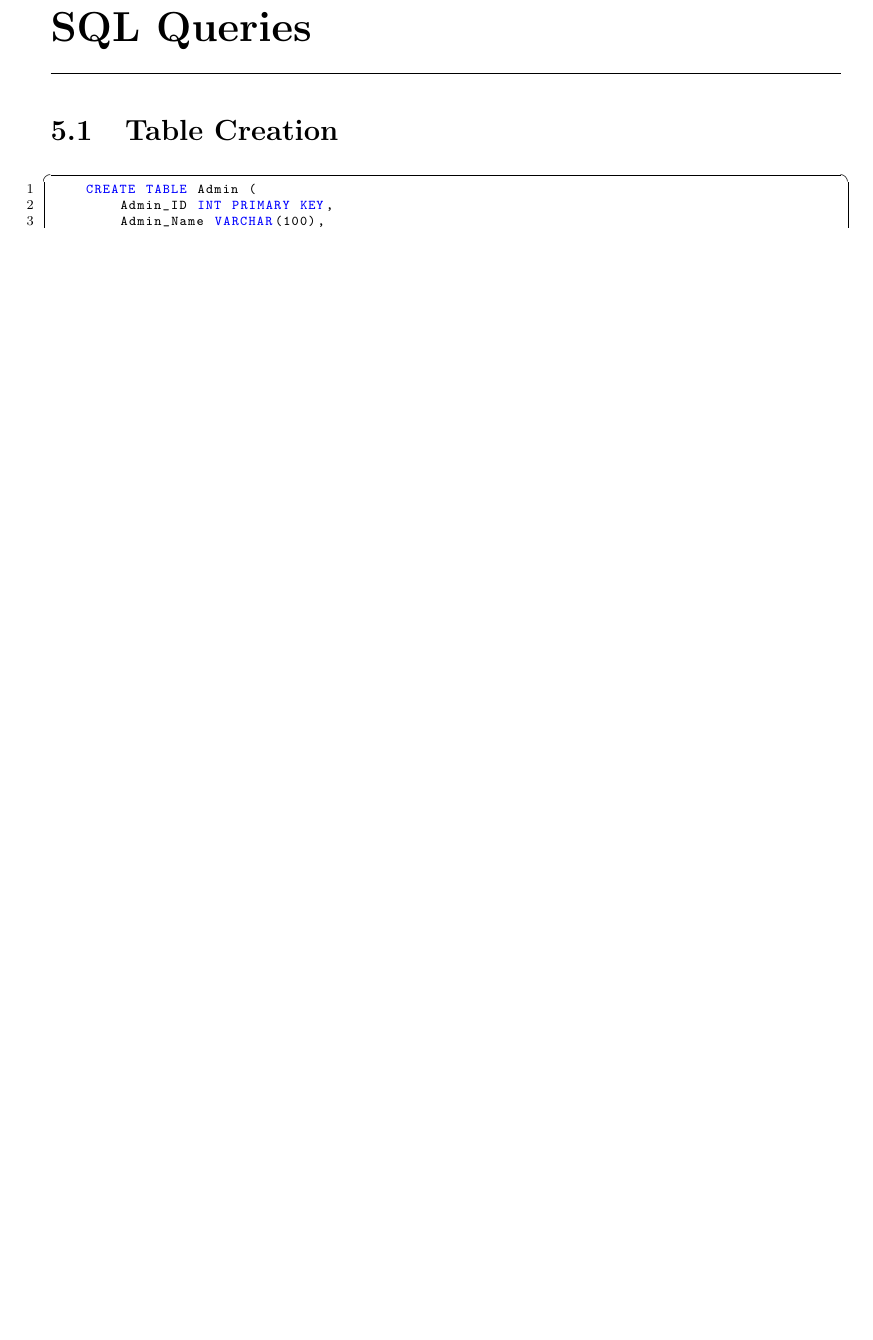
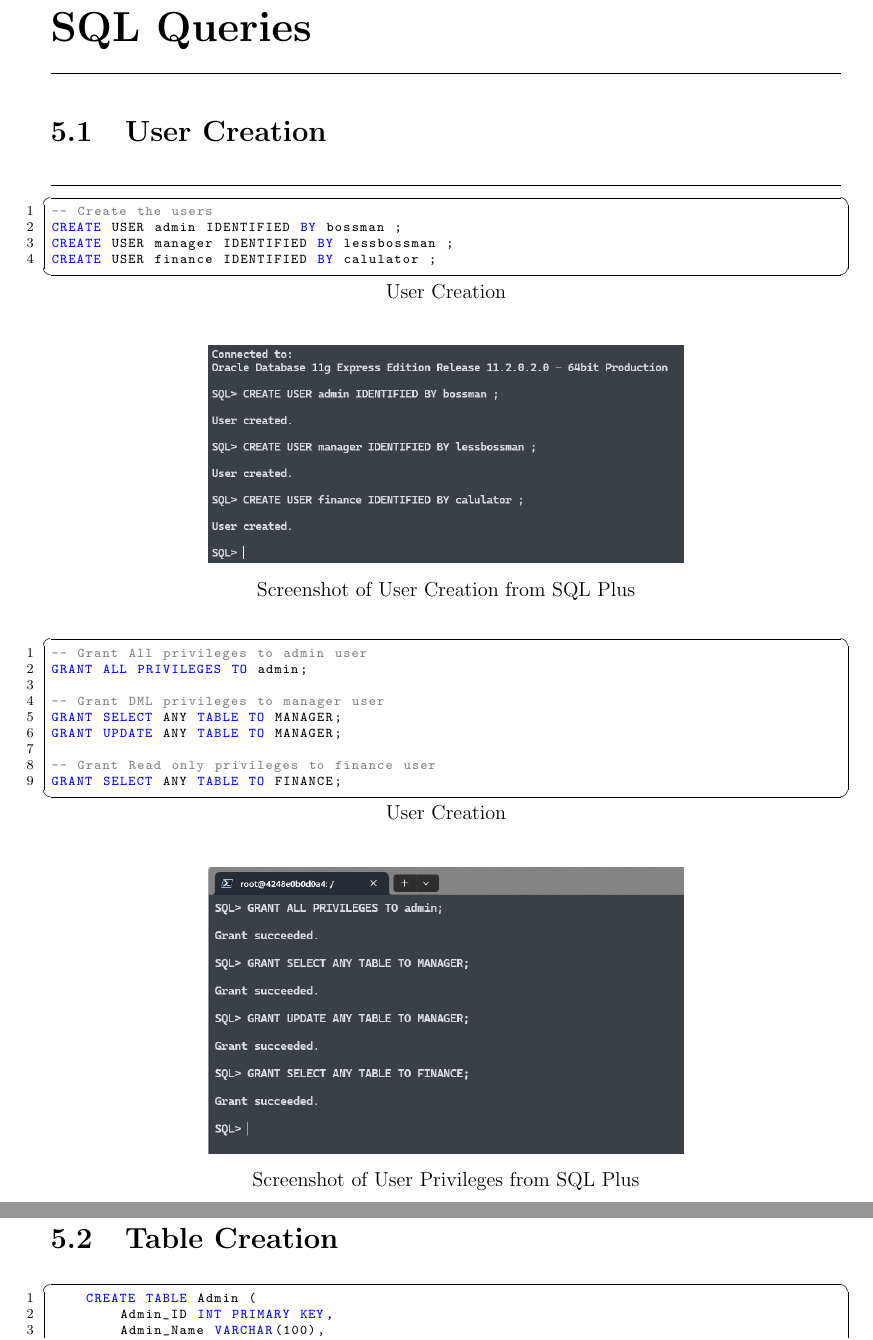
Before and after one commit to b14ck0ps/ADMS-Project-Report, a LaTeX thesis (report.tex, which reads Chapter 5/Sql-Query.tex, Chapter 5/user-creation.tex, sqlSyntex.sty): part of page 35 of 71 before the commit and two parts of pages 35 and 36 of 72 after it, the two joined at a grey line, cut so that both start at the same text, the shorter picture padded with empty space. Compiled offline with pdfLaTeX.

Commit message:
user creation

```diff
--- a/Chapter 5/Sql-Query.tex
+++ b/Chapter 5/Sql-Query.tex
@@ -1,6 +1,7 @@
 \chapter{SQL Queries}
 \hrulefill
 
+\input{Chapter 5/user-creation.tex}
 \input{Chapter 5/Table-cration.tex}
 \input{Chapter 5/Table-sequence.tex}
 \input{Chapter 5/Table-Index.tex}
--- /dev/null
+++ b/Chapter 5/user-creation.tex
@@ -0,0 +1,34 @@
+\section{User Creation}
+\hrulefill
+
+\begin{lstlisting}[caption={User Creation}, label={lst:user_cration}]
+-- Create the users
+CREATE USER admin IDENTIFIED BY bossman ;
+CREATE USER manager IDENTIFIED BY lessbossman ;
+CREATE USER finance IDENTIFIED BY calulator ;
+\end{lstlisting}
+\begin{figure}[H]
+    \centering
+    \includegraphics[width=0.6\textwidth]{images/user/creation.png}
+    \caption{Screenshot of User Creation from SQL Plus}
+\end{figure}
+
+\begin{lstlisting}[caption={User Creation}, label={lst:user_cration}]
+-- Grant All privileges to admin user
+GRANT ALL PRIVILEGES TO admin;
+
+-- Grant DML privileges to manager user
+GRANT SELECT ANY TABLE TO MANAGER;
+GRANT UPDATE ANY TABLE TO MANAGER;
+
+-- Grant Read only privileges to finance user
+GRANT SELECT ANY TABLE TO FINANCE;
+\end{lstlisting}
+
+\begin{figure}[H]
+    \centering
+    \includegraphics[width=0.6\textwidth]{images/user/prev.png}
+    \caption{Screenshot of User Privileges from SQL Plus}
+\end{figure}
+
+\clearpage
--- a/sqlSyntex.sty
+++ b/sqlSyntex.sty
@@ -4,7 +4,7 @@
 \lstdefinelanguage{SQL}{
   keywords={SELECT, FROM, WHERE, GROUP, BY, HAVING, ORDER, JOIN, ON, AS, AND, OR, NOT, NULL, INSERT, INTO, VALUES, UPDATE, SET, DELETE, FROM, CREATE, TABLE, SEQUENCE,VARCHAR ,REFERENCES,FOREIGN, KEY, INT, PRIMARY, DATE, DECIMAL, UNIQUE, ADD, CONSTRAINT, ALTER },
   keywordstyle=\color{blue},
-  morekeywords={AVG, VIEW,SYNONYM,FOR,DISTINCT,SUM,TO_DATE,COUNT,CONCAT,INSTR,SUBSTR,NEXTVAL},
+  morekeywords={AVG, VIEW,SYNONYM,FOR,DISTINCT,SUM,TO_DATE,COUNT,CONCAT,INSTR,SUBSTR,NEXTVAL, ALL, PRIVILEGES, TO, GRANT },
   sensitive=true,
   comment=[l]{--},
   morestring=[b]',
```
Also changed, not shown: images/user/creation.png (added), images/user/prev.png (added), report.pdf, 1 other file.
